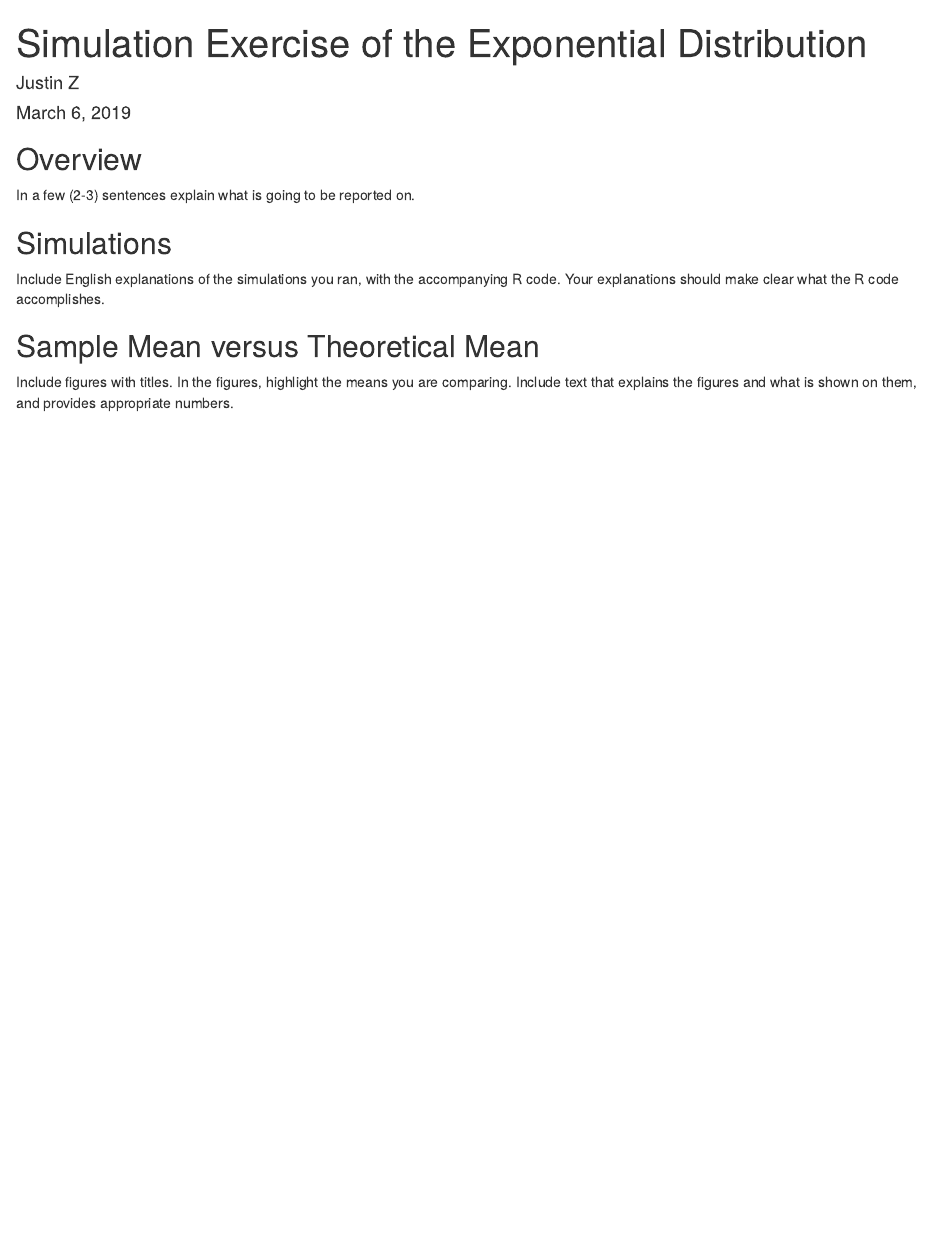
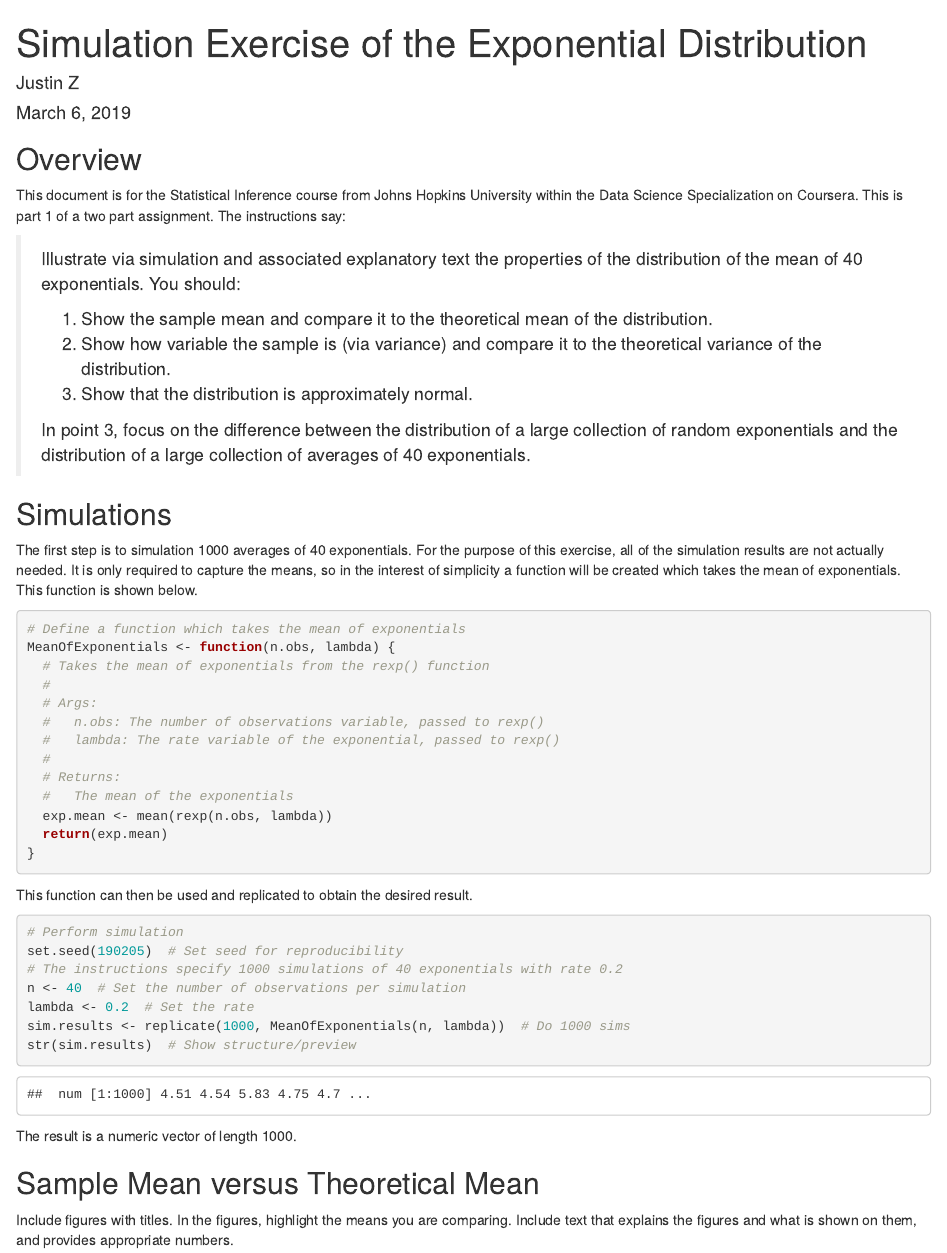
Before and after one commit to jtzingsheim1/Statistical-Inference-Project, an R Markdown document (C6_Project1a.Rmd): the page in a window 1100 px wide, from its top. Rendered offline with R 4.5, knitr and Pandoc, with nearby package versions.

Commit message:
Completed overview and simulation sections

````diff
--- a/C6_Project1a.Rmd
+++ b/C6_Project1a.Rmd
@@ -16,13 +16,65 @@ knitr::opts_chunk$set(echo = TRUE)
 
 ## Overview
 
-In a few (2-3) sentences explain what is going to be reported on.
+This document is for the Statistical Inference course from Johns Hopkins
+University within the Data Science Specialization on Coursera. This is part 1 of
+a two part assignment. The instructions say:
+
+>Illustrate via simulation and associated explanatory text the properties of the
+distribution of the mean of 40 exponentials. You should:
+>
+1. Show the sample mean and compare it to the theoretical mean of the
+distribution.
+2. Show how variable the sample is (via variance) and compare it to the
+theoretical variance of the distribution.
+3. Show that the distribution is approximately normal.
+>
+In point 3, focus on the difference between the distribution of a large
+collection of random exponentials and the distribution of a large collection of
+averages of 40 exponentials.
 
 
 ## Simulations
 
-Include English explanations of the simulations you ran, with the accompanying R
-code. Your explanations should make clear what the R code accomplishes.
+The first step is to simulation 1000 averages of 40 exponentials. For the
+purpose of this exercise, all of the simulation results are not actually needed.
+It is only required to capture the means, so in the interest of simplicity a
+function will be created which takes the mean of exponentials. This function is
+shown below.
+
+```{r function}
+
+# Define a function which takes the mean of exponentials
+MeanOfExponentials <- function(n.obs, lambda) {
+  # Takes the mean of exponentials from the rexp() function
+  #
+  # Args:
+  #   n.obs: The number of observations variable, passed to rexp()
+  #   lambda: The rate variable of the exponential, passed to rexp()
+  #
+  # Returns:
+  #   The mean of the exponentials
+  exp.mean <- mean(rexp(n.obs, lambda))
+  return(exp.mean)
+}
+
+```
+
+This function can then be used and replicated to obtain the desired result.
+
+```{r simulation}
+
+# Perform simulation
+set.seed(190205)  # Set seed for reproducibility
+# The instructions specify 1000 simulations of 40 exponentials with rate 0.2
+n <- 40  # Set the number of observations per simulation
+lambda <- 0.2  # Set the rate
+sim.results <- replicate(1000, MeanOfExponentials(n, lambda))  # Do 1000 sims
+str(sim.results)  # Show structure/preview
+
+```
+
+The result is a numeric vector of length 1000.
 
 
 ## Sample Mean versus Theoretical Mean
````
